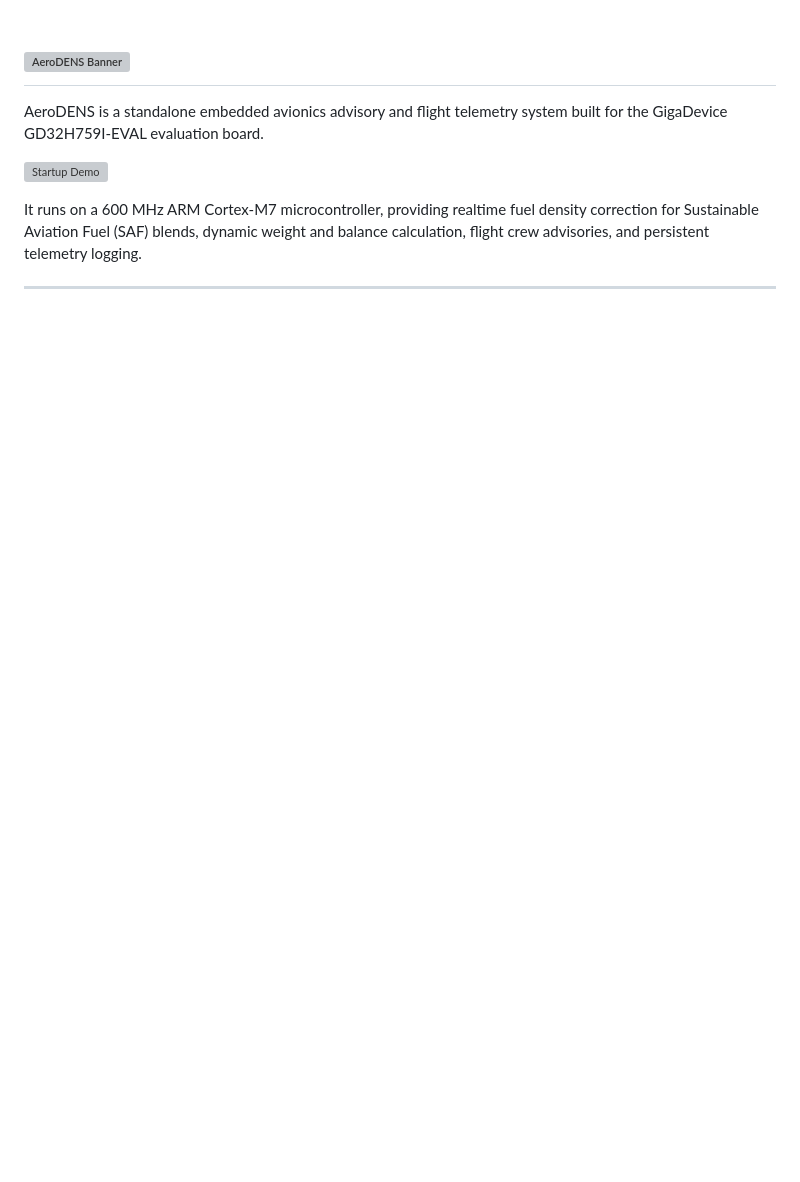
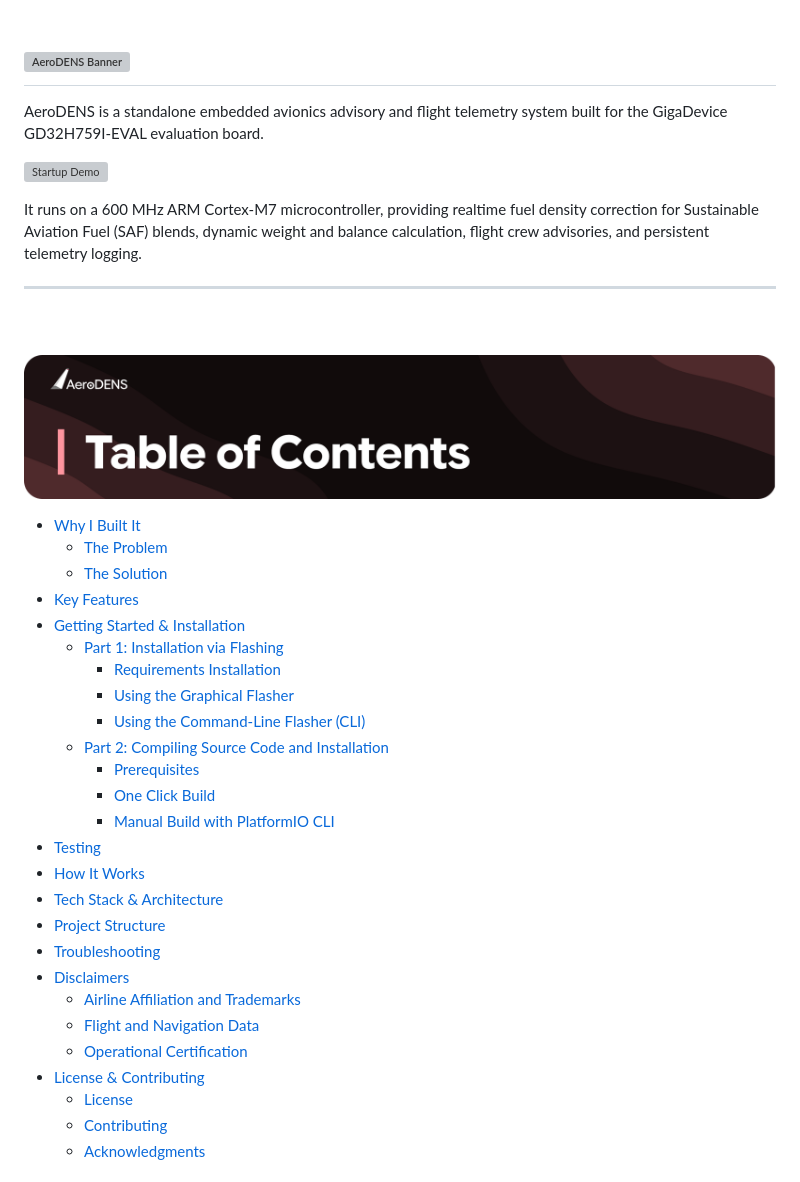
Before and after one commit to jian6137/aerodens-gd32h759i, a Markdown page: README.md, the part around one of its changes. Drawn GitHub-style; pictures changed too: docs/images/h11.png (added); blank space fills up the shorter version; grey boxes are pictures that could not be loaded.

Commit message:
Add Table of Contents

```diff
--- a/README.md
+++ b/README.md
@@ -8,7 +8,35 @@ AeroDENS is a standalone embedded avionics advisory and flight telemetry system
 It runs on a 600 MHz ARM Cortex-M7 microcontroller, providing realtime fuel density correction for Sustainable Aviation Fuel (SAF) blends, dynamic weight and balance calculation, flight crew advisories, and persistent telemetry logging.
 
 ---
-
 <br>
 <br>
 
+![Table of Contents Header Banner](docs/images/h11.png)
+
+- [Why I Built It](#why-i-built-it)
+  - [The Problem](#the-problem)
+  - [The Solution](#the-solution)
+- [Key Features](#key-features)
+- [Getting Started & Installation](#getting-started)
+  - [Part 1: Installation via Flashing](#part-1-installation-via-flashing)
+    - [Requirements Installation](#requirements-installation)
+    - [Using the Graphical Flasher](#using-the-graphical-flasher)
+    - [Using the Command-Line Flasher (CLI)](#using-the-command-line-flasher-cli)
+  - [Part 2: Compiling Source Code and Installation](#part-2-compiling-source-code-and-installation)
+    - [Prerequisites](#prerequisites)
+    - [One Click Build](#one-click-build)
+    - [Manual Build with PlatformIO CLI](#manual-build-with-platformio-cli)
+- [Testing](#testing)
+- [How It Works](#how-it-works)
+- [Tech Stack & Architecture](#tech-stack-and-architecture)
+- [Project Structure](#project-structure)
+- [Troubleshooting](#troubleshooting)
+- [Disclaimers](#disclaimers)
+  - [Airline Affiliation and Trademarks](#airline-affiliation-and-trademarks)
+  - [Flight and Navigation Data](#flight-and-navigation-data)
+  - [Operational Certification](#operational-certification)
+- [License & Contributing](#license-and-contributing)
+  - [License](#license)
+  - [Contributing](#contributing)
+  - [Acknowledgments](#acknowledgments)
+
```
Also changed, not shown: other parts of README.md (+19 -3 lines).
